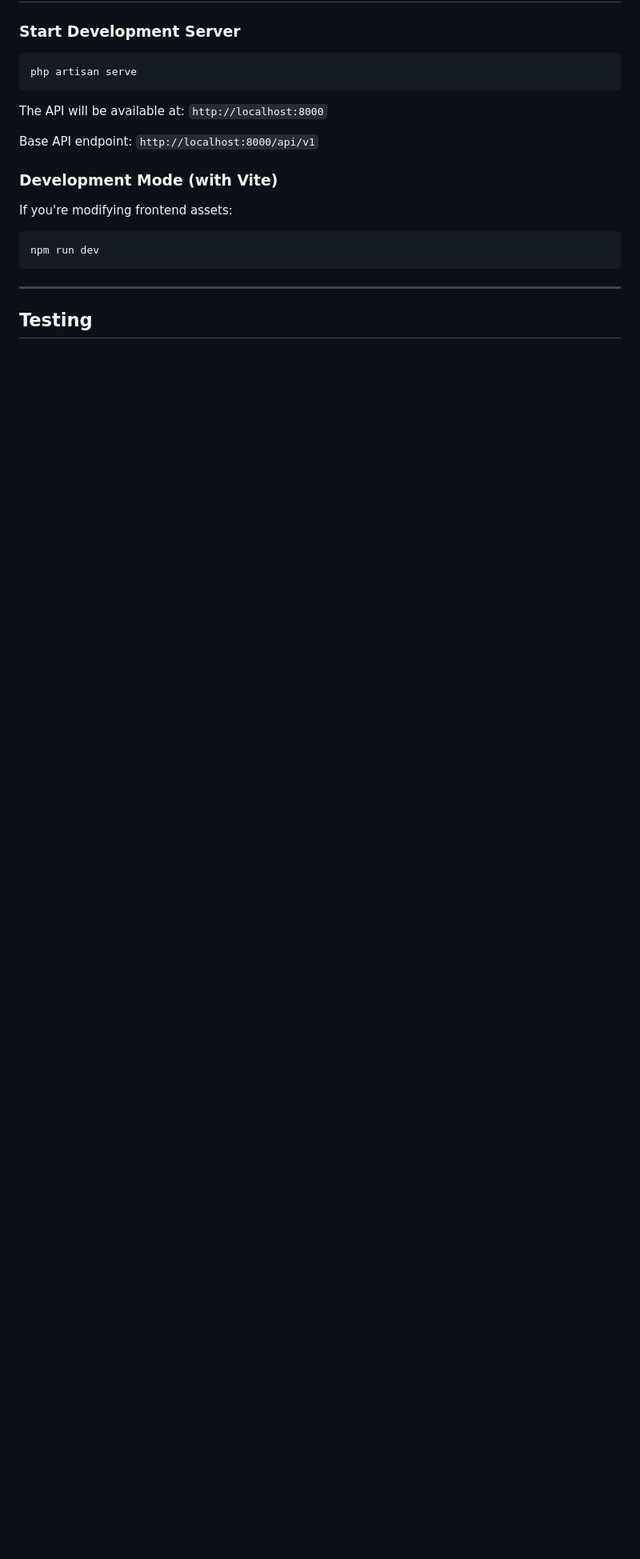
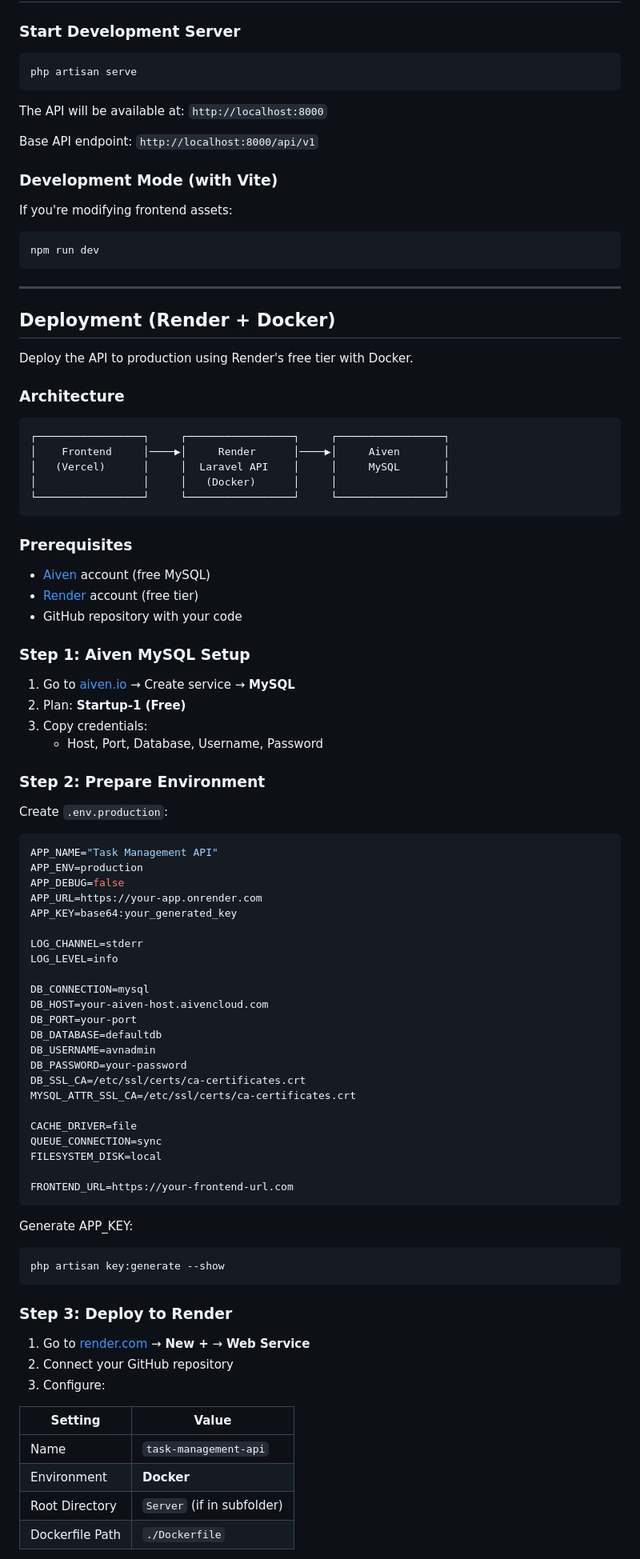
Before and after one commit to CamlineKe/Task_Management, a Markdown page: Server/README.md, the part around one of its changes. Shown at 80% size. GitHub-like rendering; blank space fills up the shorter version.

Commit message:
docs: add Docker deployment instructions to README
- Add Deployment section for Render + Docker setup
- Include architecture diagram with frontend, Render API, and Aiven MySQL
- Document Aiven MySQL setup and environment configuration
- Add step-by-step Render deployment with Docker settings
- Document Docker features: multi-stage build, PHP 8.3 OPcache, Nginx+PHP-FPM
- Add health check endpoint documentation

````diff
--- a/Server/README.md
+++ b/Server/README.md
@@ -174,4 +174,78 @@ npm run dev
 
 ---
 
-## Testing
+## Deployment (Render + Docker)
+
+Deploy the API to production using Render's free tier with Docker.
+
+### Architecture
+
+```
+┌─────────────────┐     ┌─────────────────┐     ┌─────────────────┐
+│    Frontend     │────▶│     Render      │────▶│     Aiven       │
+│   (Vercel)      │     │  Laravel API    │     │     MySQL       │
+│                 │     │   (Docker)      │     │                 │
+└─────────────────┘     └─────────────────┘     └─────────────────┘
+```
+
+### Prerequisites
+
+- [Aiven](https://aiven.io) account (free MySQL)
+- [Render](https://render.com) account (free tier)
+- GitHub repository with your code
+
+### Step 1: Aiven MySQL Setup
+
+1. Go to [aiven.io](https://aiven.io) → Create service → **MySQL**
+2. Plan: **Startup-1 (Free)**
+3. Copy credentials:
+   - Host, Port, Database, Username, Password
+
+### Step 2: Prepare Environment
+
+Create `.env.production`:
+
+```env
+APP_NAME="Task Management API"
+APP_ENV=production
+APP_DEBUG=false
+APP_URL=https://your-app.onrender.com
+APP_KEY=base64:your_generated_key
+
+LOG_CHANNEL=stderr
+LOG_LEVEL=info
+
+DB_CONNECTION=mysql
+DB_HOST=your-aiven-host.aivencloud.com
+DB_PORT=your-port
+DB_DATABASE=defaultdb
+DB_USERNAME=avnadmin
+DB_PASSWORD=your-password
+DB_SSL_CA=/etc/ssl/certs/ca-certificates.crt
+MYSQL_ATTR_SSL_CA=/etc/ssl/certs/ca-certificates.crt
+
+CACHE_DRIVER=file
+QUEUE_CONNECTION=sync
+FILESYSTEM_DISK=local
+
+FRONTEND_URL=https://your-frontend-url.com
+```
+
+Generate APP_KEY:
+```bash
+php artisan key:generate --show
+```
+
+### Step 3: Deploy to Render
+
+1. Go to [render.com](https://render.com) → **New +** → **Web Service**
+2. Connect your GitHub repository
+3. Configure:
+
+| Setting | Value |
+|---------|-------|
+| Name | `task-management-api` |
+| Environment | **Docker** |
+| Root Directory | `Server` (if in subfolder) |
+| Dockerfile Path | `./Dockerfile` |
+
````
Also changed, not shown: other parts of Server/README.md (+34 -0 lines).
